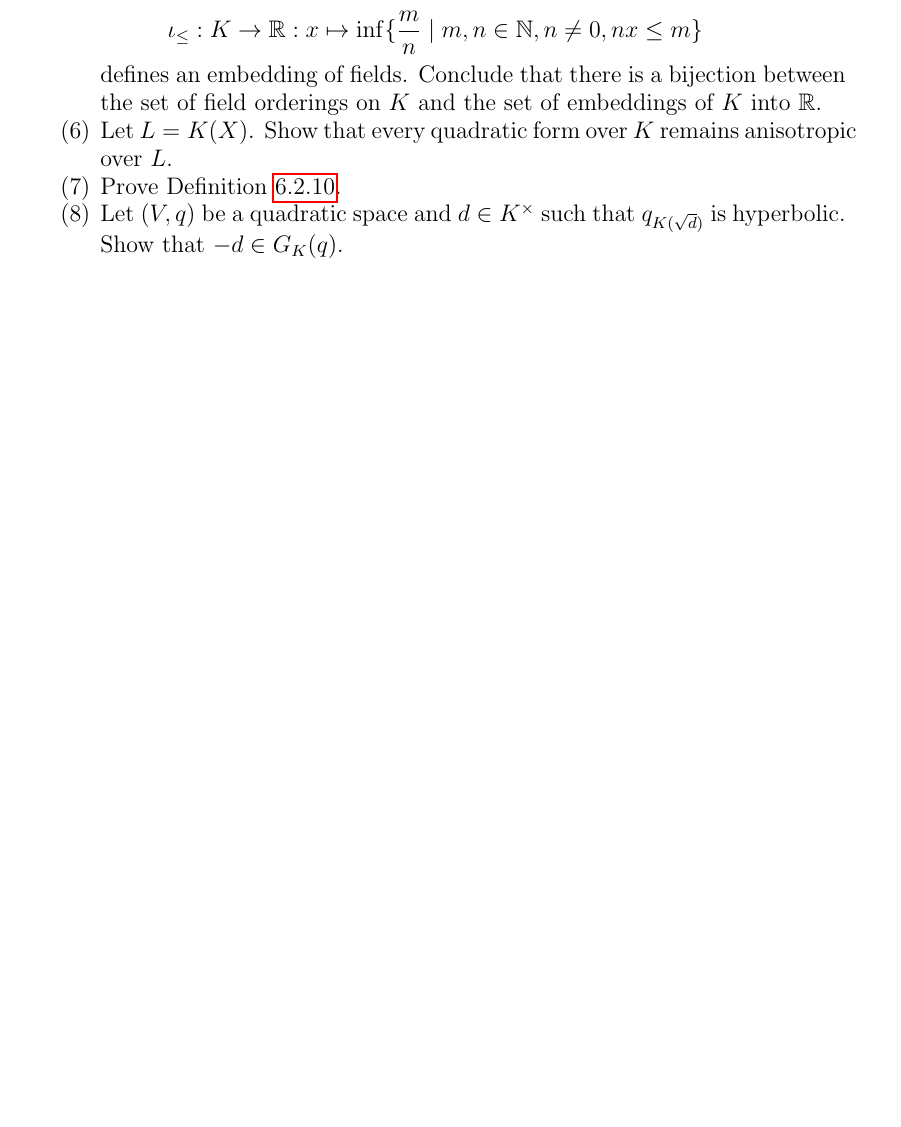
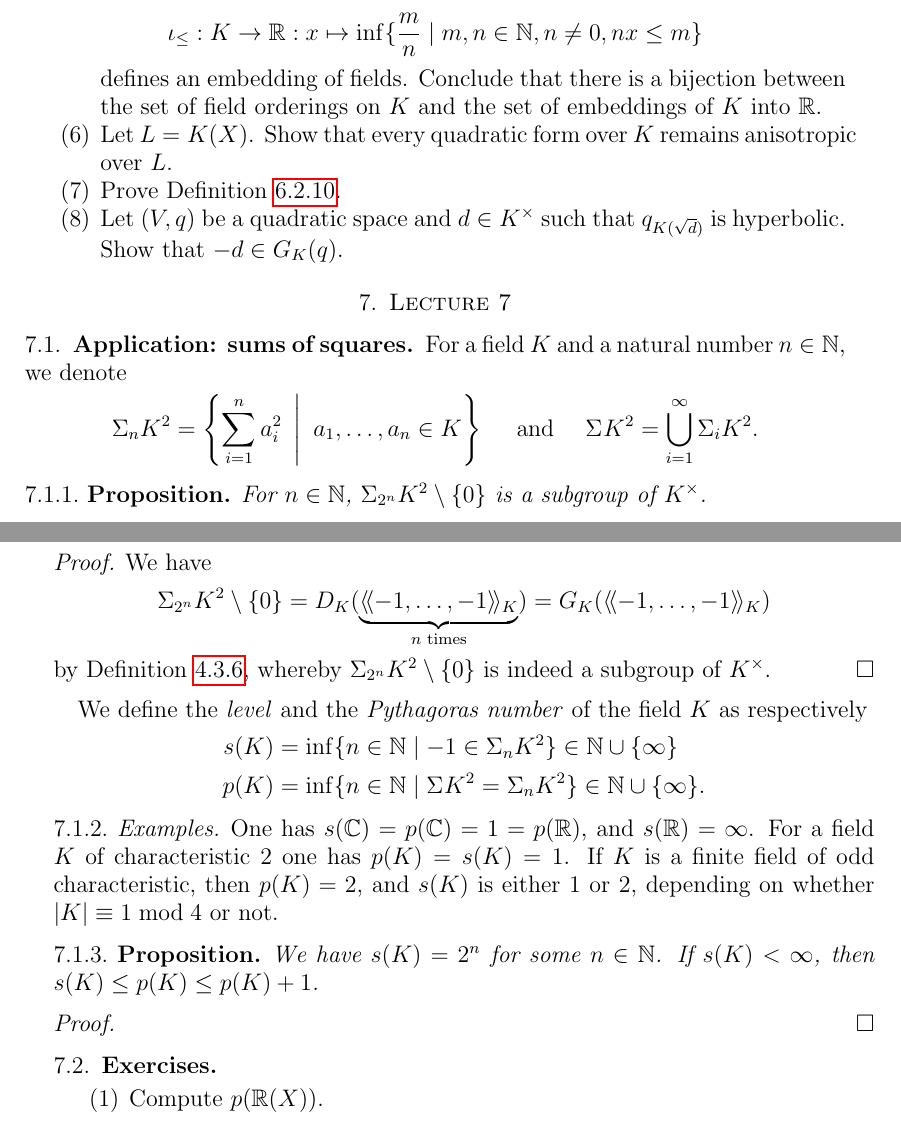
Before and after one commit to DaNicolas/QF2022-2023, a LaTeX paper (Lecture-notes.tex): part of page 31 of 33 before the commit and two parts of pages 31 and 32 of 34 after it, the two joined at a grey line, cut so that both start at the same text, the shorter picture padded with empty space. Compiled offline with pdfLaTeX.

Commit message:
first ideas for last lecture

```diff
--- a/Lecture-notes.tex
+++ b/Lecture-notes.tex
@@ -53,6 +53,13 @@
 \DeclareMathOperator{\rad}{rad}
 \DeclareMathOperator{\sign}{sign}
 \newcommand{\disc}{\mathrm{d}}
+\newcommand{\SOS}[2][]{
+\ifx \equal{#1}{}
+{\Sigma {#2}^2}
+\else
+{\Sigma_{#1} {#2}^2}
+\fi
+}
 
 \newcommand{\llangle}{\langle\!\langle}
 \newcommand{\rrangle}{\rangle\!\rangle}
@@ -1481,6 +1488,43 @@ Show that every quadratic form over $K$ remains anisotropic over $L$.
 Show that $-d \in G_K(q)$.
 \end{enumerate}
 
+\section{Lecture 7}
+\subsection{Application: sums of squares}
+For a field $K$ and a natural number $n \in \nat$, we denote
+\begin{align*}
+\SOS[n]{K} = \left\lbrace \sum_{i=1}^n a_i^2 \enspace\middle|\enspace a_1, \ldots, a_n \in K \right\rbrace \quad\text{ and }\quad \SOS{K} = \bigcup_{i=1}^{\infty} \SOS[i]{K}.
+\end{align*}
+\begin{prop}
+For $n \in \nat$, $\SOS[2^n]{K} \setminus \lbrace 0 \rbrace$ is a subgroup of $K^\times$.
+\end{prop}
+\begin{proof}
+We have
+$$ \SOS[2^n]{K} \setminus \lbrace 0 \rbrace = D_K(\underbrace{\llangle -1, \ldots, -1 \rrangle_K}_{n \text{ times}}) = G_K(\llangle -1, \ldots, -1 \rrangle_K) $$
+by \Cref{T:Pfister-forms}, whereby $\SOS[2^n]{K} \setminus \lbrace 0 \rbrace$ is indeed a subgroup of $K^\times$.
+\end{proof}
+We define the \emph{level}\index{level} and the \emph{Pythagoras number}\index{Pythagoras number} of the field $K$ as respectively
+\begin{align*}
+s(K) &= \inf \lbrace n \in \nat \mid -1 \in \SOS[n]K \rbrace \in \nat \cup \lbrace \infty \rbrace \\
+p(K) &= \inf \lbrace n \in \nat \mid \SOS K = \SOS[n]K \rbrace \in \nat \cup \lbrace \infty \rbrace.
+\end{align*}
+\begin{egs}
+One has $s(\cc) = p(\cc) = 1 = p(\rr)$, and $s(\rr) = \infty$.
+For a field $K$ of characteristic $2$ one has $p(K) = s(K) = 1$.
+If $K$ is a finite field of odd characteristic, then $p(K) = 2$, and $s(K)$ is either $1$ or $2$, depending on whether $\lvert K \rvert \equiv 1 \bmod 4$ or not.
+\end{egs}
+\begin{prop}
+We have $s(K) = 2^n$ for some $n \in \nat$.
+If $s(K) < \infty$, then $s(K) \leq p(K) \leq p(K)+1$.
+\end{prop}
+\begin{proof}
+
+\end{proof}
+
+\subsection{Exercises}
+\begin{enumerate}
+\item Compute $p(\rr(X))$.
+\end{enumerate}
+
 \printindex
 \printbibliography
 \end{document}
```
